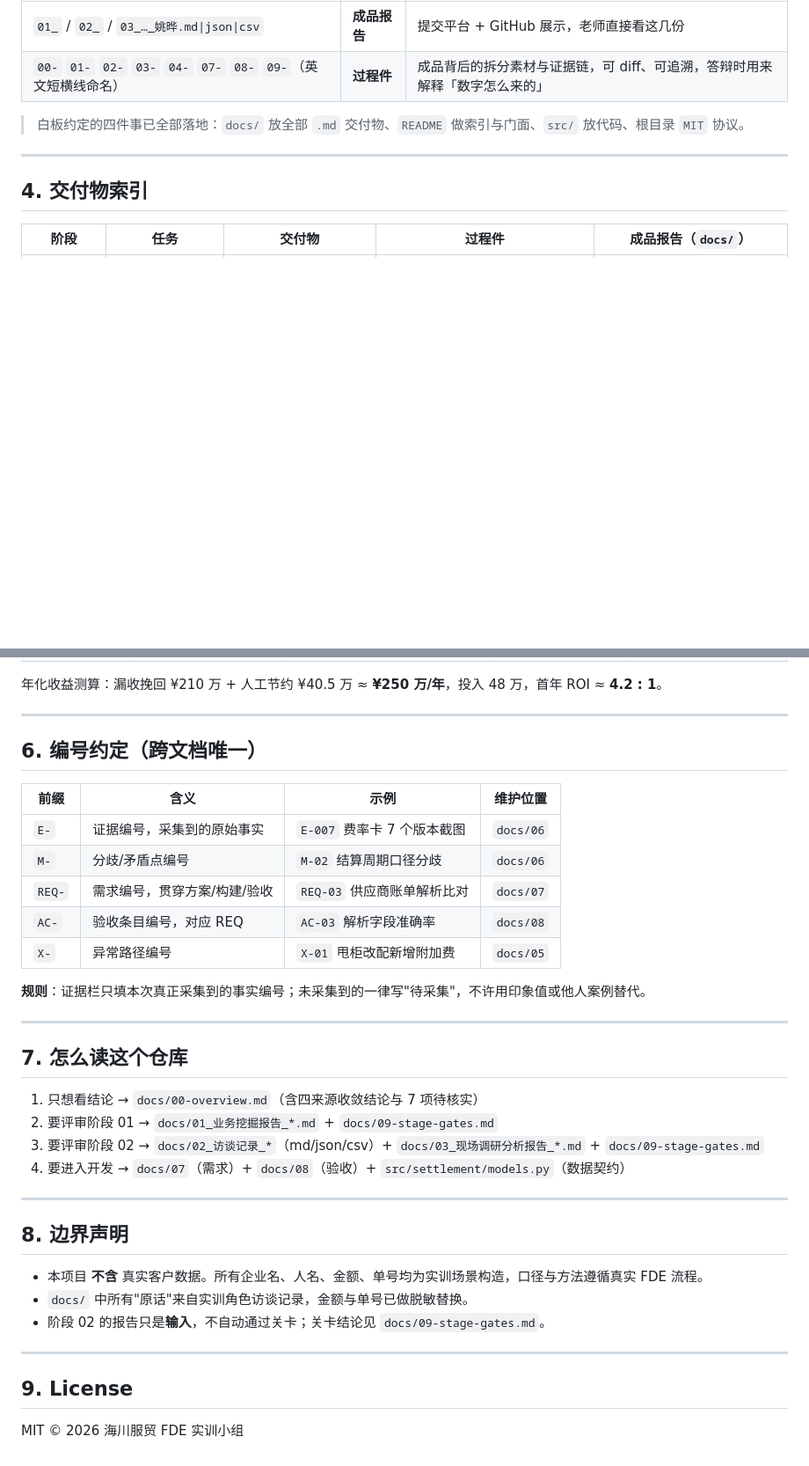
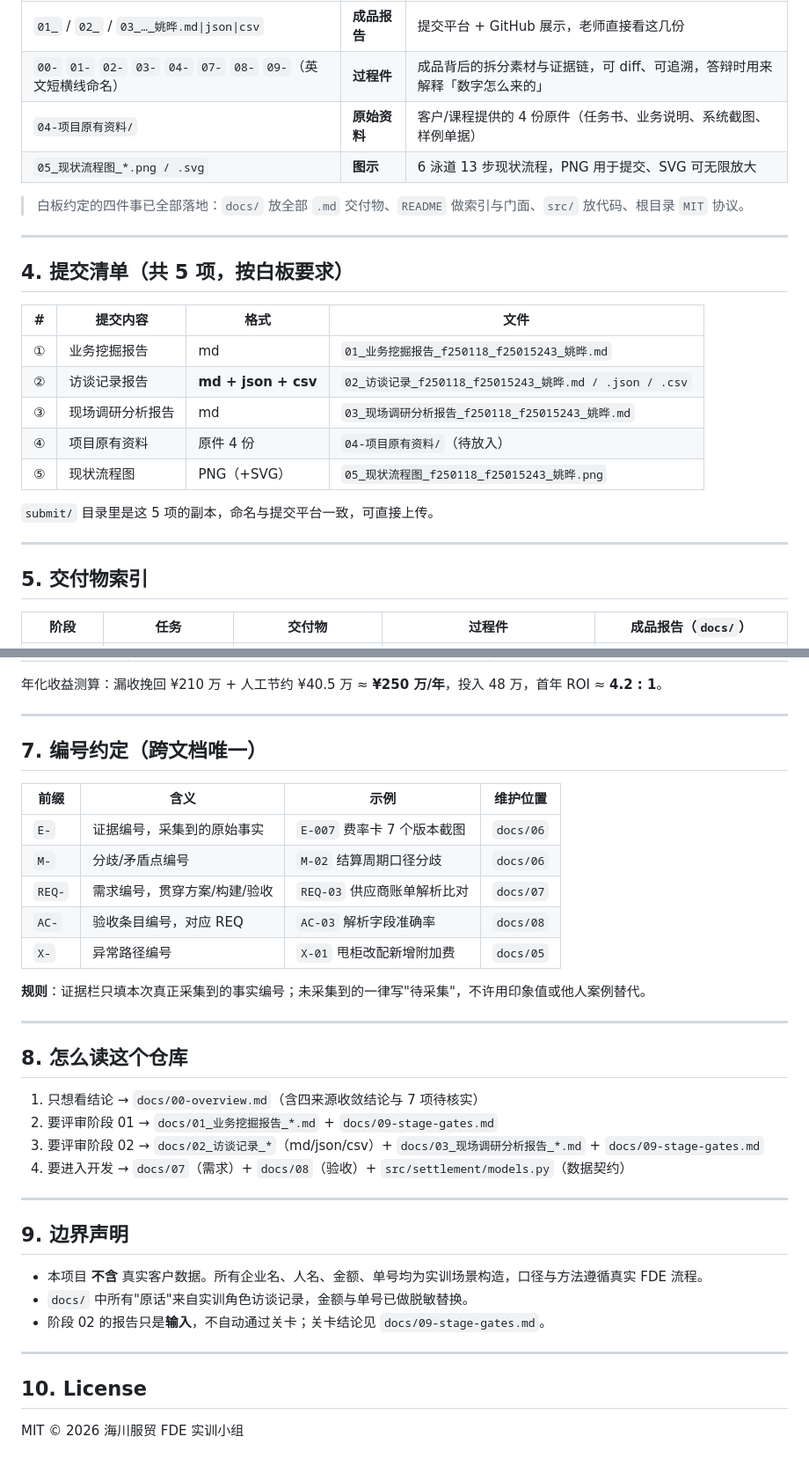
Before and after one commit to yuzhouwudizhizuntianwang/trade-settlement-trace-f25015243, a Markdown page: README.md, 2 parts joined by grey strips. Shown at 88% size. GitHub-like rendering; blank space fills up the shorter version.

```diff
--- a/README.md
+++ b/README.md
@@ -63,12 +66,28 @@ trade-settlement-trace/                     ← GitHub: trade-settlement-trace-f
 |---|---|---|
 | `01_` / `02_` / `03_…_姚晔.md\|json\|csv` | **成品报告** | 提交平台 + GitHub 展示，老师直接看这几份 |
 | `00-` `01-` `02-` `03-` `04-` `07-` `08-` `09-`（英文短横线命名） | **过程件** | 成品背后的拆分素材与证据链，可 diff、可追溯，答辩时用来解释「数字怎么来的」 |
+| `04-项目原有资料/` | **原始资料** | 客户/课程提供的 4 份原件（任务书、业务说明、系统截图、样例单据） |
+| `05_现状流程图_*.png / .svg` | **图示** | 6 泳道 13 步现状流程，PNG 用于提交、SVG 可无限放大 |
 
 > 白板约定的四件事已全部落地：`docs/` 放全部 `.md` 交付物、`README` 做索引与门面、`src/` 放代码、根目录 `MIT` 协议。
 
 ---
 
-## 4. 交付物索引
+## 4. 提交清单（共 5 项，按白板要求）
+
+| # | 提交内容 | 格式 | 文件 |
+|---|---|---|---|
+| ① | 业务挖掘报告 | md | `01_业务挖掘报告_f250118_f25015243_姚晔.md` |
+| ② | 访谈记录报告 | **md + json + csv** | `02_访谈记录_f250118_f25015243_姚晔.md / .json / .csv` |
+| ③ | 现场调研分析报告 | md | `03_现场调研分析报告_f250118_f25015243_姚晔.md` |
+| ④ | 项目原有资料 | 原件 4 份 | `04-项目原有资料/`（待放入） |
+| ⑤ | 现状流程图 | PNG（+SVG） | `05_现状流程图_f250118_f25015243_姚晔.png` |
+
+`submit/` 目录里是这 5 项的副本，命名与提交平台一致，可直接上传。
+
+---
+
+## 5. 交付物索引
 
 | 阶段 | 任务 | 交付物 | 过程件 | 成品报告（`docs/`） |
 |---|---|---|---|---|
@@ -101,7 +122,7 @@ trade-settlement-trace/                     ← GitHub: trade-settlement-trace-f
 
 ---
 
-## 6. 编号约定（跨文档唯一）
+## 7. 编号约定（跨文档唯一）
 
 | 前缀 | 含义 | 示例 | 维护位置 |
 |---|---|---|---|
@@ -115,7 +136,7 @@ trade-settlement-trace/                     ← GitHub: trade-settlement-trace-f
 
 ---
 
-## 7. 怎么读这个仓库
+## 8. 怎么读这个仓库
 
 1. 只想看结论 → `docs/00-overview.md`（含四来源收敛结论与 7 项待核实）
 2. 要评审阶段 01 → `docs/01_业务挖掘报告_*.md` + `docs/09-stage-gates.md`
@@ -124,7 +145,7 @@ trade-settlement-trace/                     ← GitHub: trade-settlement-trace-f
 
 ---
 
-## 8. 边界声明
+## 9. 边界声明
 
 - 本项目 **不含** 真实客户数据。所有企业名、人名、金额、单号均为实训场景构造，口径与方法遵循真实 FDE 流程。
 - `docs/` 中所有"原话"来自实训角色访谈记录，金额与单号已做脱敏替换。
@@ -132,6 +153,6 @@ trade-settlement-trace/                     ← GitHub: trade-settlement-trace-f
 
 ---
 
-## 9. License
+## 10. License
 
 MIT © 2026 海川服贸 FDE 实训小组
```
Also changed, not shown: other parts of README.md (+6 -1 lines), docs/03_现场调研分析报告_f250118_f25015243_姚晔.md (+10 -27 lines), docs/04-项目原有资料/README.md (added, +24 -0 lines), submit/03_现场调研分析报告_f250118_f25015243_姚晔.md (+10 -27 lines), submit/04-项目原有资料/README.md (added, +24 -0 lines), docs/05_现状流程图_f250118_f25015243_姚晔.png (added), submit/05_现状流程图_f250118_f25015243_姚晔.png (added), 6 other files.
